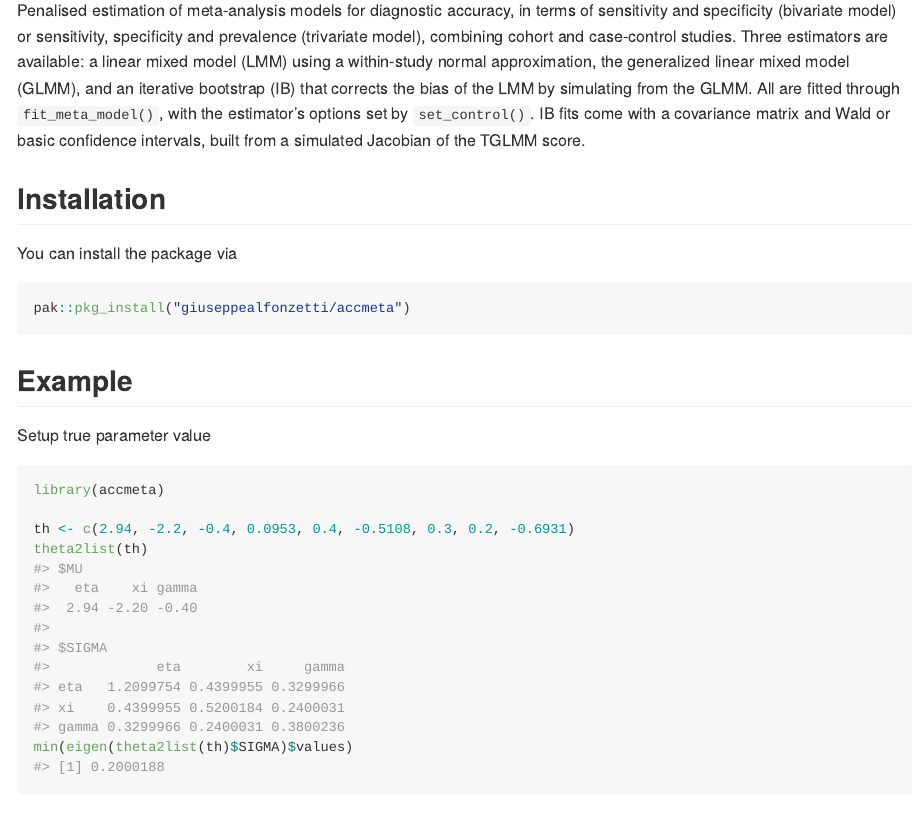
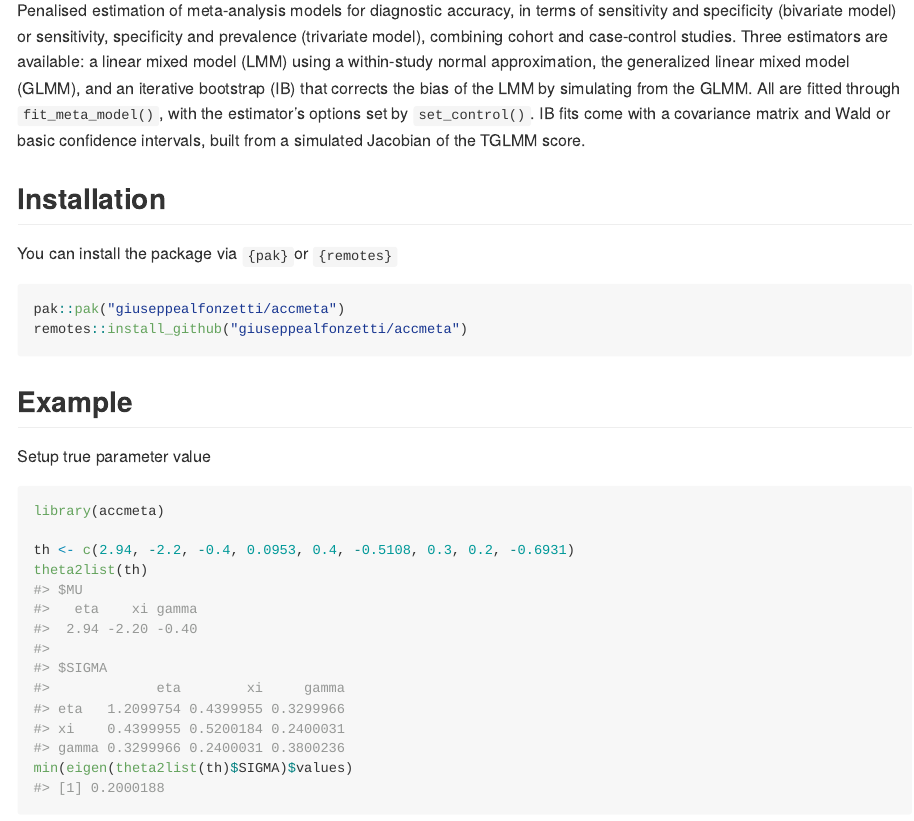
Before and after one commit to giuseppealfonzetti/accmeta, an R Markdown document (README.Rmd): the page in a window 1100 px wide, from 110 px down. The pictures show the output file README.md that the author committed with the source, drawn offline in the style of GitHub; badge pictures from the web are left out.

Commit message:
update install

````diff
--- a/README.Rmd
+++ b/README.Rmd
@@ -28,10 +28,11 @@ Jacobian of the TGLMM score.
 
 ## Installation
 
-You can install the package via
+You can install the package via `{pak}`or `{remotes}`
 
 ```{r, eval = FALSE}
-pak::pkg_install("giuseppealfonzetti/accmeta")
+pak::pak("giuseppealfonzetti/accmeta")
+remotes::install_github("giuseppealfonzetti/accmeta")
 ```
 
 ## Example
````
Also changed, not shown: README.md.
